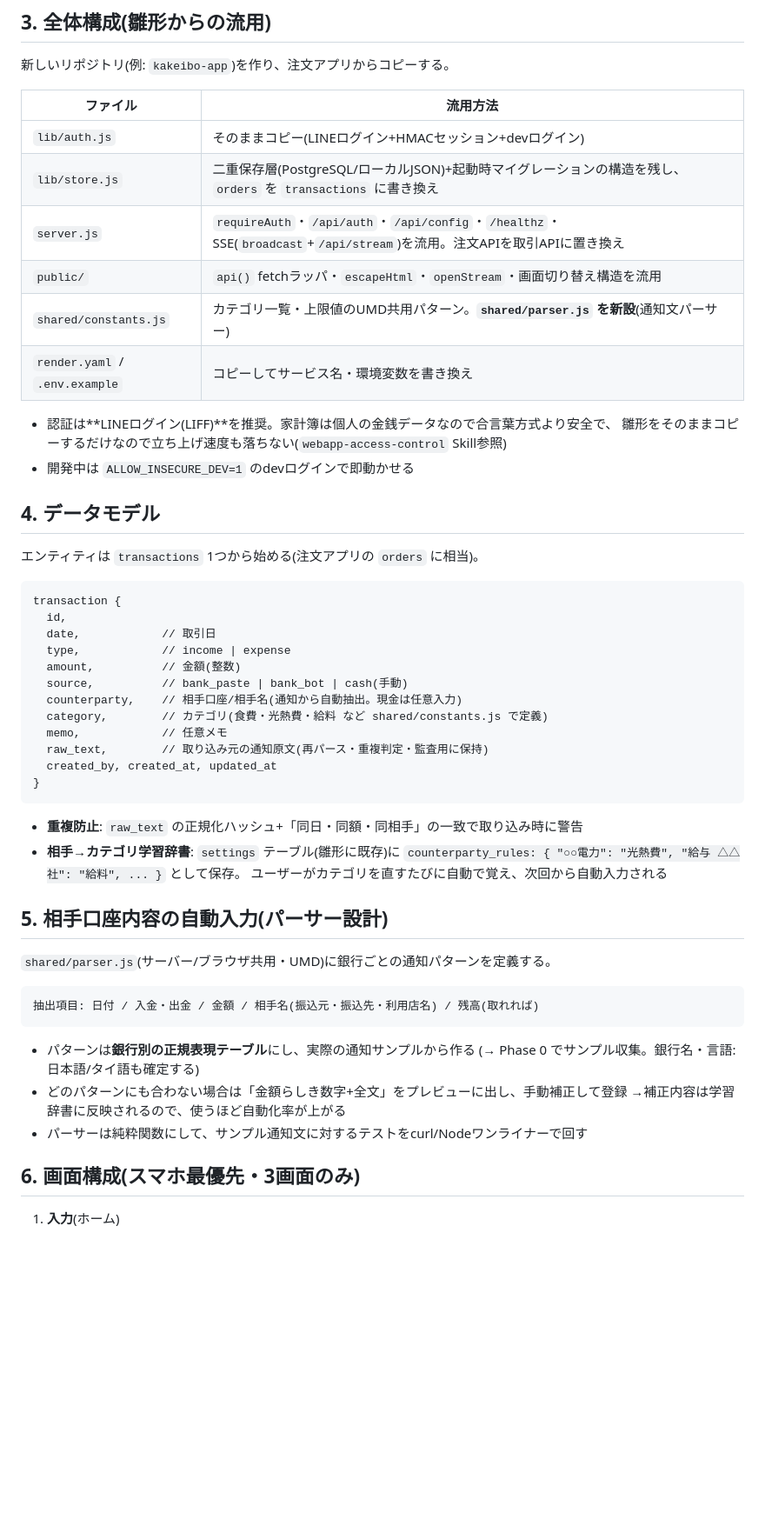
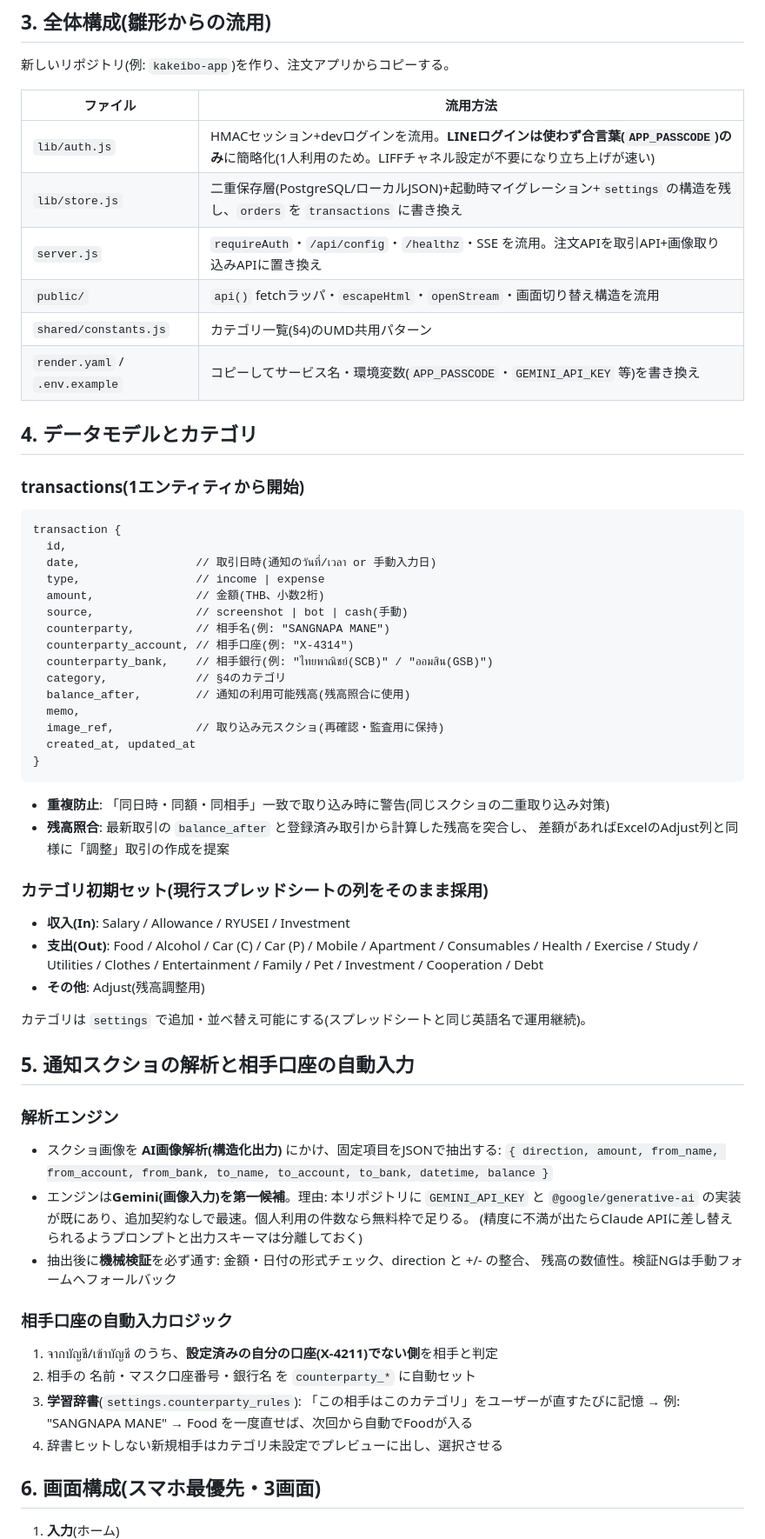
Before and after one commit to Mana-Thai/line-ai-chatbot, a Markdown page: docs/kakeibo-app-plan.md, the part around one of its changes. Shown at 87% size. Rendered like a GitHub page; blank space fills up the shorter version.

Commit message:
Update budget app plan with SCB Connect notification analysis
Co-Authored-By: Claude Fable 5 <noreply@anthropic.com>
Claude-Session: https://claude.ai/code/session_01GrawzuGPukuPtgZz3619rX

````diff
--- a/docs/kakeibo-app-plan.md
+++ b/docs/kakeibo-app-plan.md
@@ -48,55 +72,69 @@
 
 | ファイル | 流用方法 |
 |---|---|
-| `lib/auth.js` | そのままコピー(LINEログイン+HMACセッション+devログイン) |
-| `lib/store.js` | 二重保存層(PostgreSQL/ローカルJSON)+起動時マイグレーションの構造を残し、`orders` を `transactions` に書き換え |
-| `server.js` | `requireAuth`・`/api/auth`・`/api/config`・`/healthz`・SSE(`broadcast`+`/api/stream`)を流用。注文APIを取引APIに置き換え |
+| `lib/auth.js` | HMACセッション+devログインを流用。**LINEログインは使わず合言葉(`APP_PASSCODE`)のみ**に簡略化(1人利用のため。LIFFチャネル設定が不要になり立ち上げが速い) |
+| `lib/store.js` | 二重保存層(PostgreSQL/ローカルJSON)+起動時マイグレーション+`settings` の構造を残し、`orders` を `transactions` に書き換え |
+| `server.js` | `requireAuth`・`/api/config`・`/healthz`・SSE を流用。注文APIを取引API+画像取り込みAPIに置き換え |
 | `public/` | `api()` fetchラッパ・`escapeHtml`・`openStream`・画面切り替え構造を流用 |
-| `shared/constants.js` | カテゴリ一覧・上限値のUMD共用パターン。**`shared/parser.js` を新設**(通知文パーサー) |
-| `render.yaml` / `.env.example` | コピーしてサービス名・環境変数を書き換え |
+| `shared/constants.js` | カテゴリ一覧(§4)のUMD共用パターン |
+| `render.yaml` / `.env.example` | コピーしてサービス名・環境変数(`APP_PASSCODE`・`GEMINI_API_KEY` 等)を書き換え |
 
-- 認証は**LINEログイン(LIFF)**を推奨。家計簿は個人の金銭データなので合言葉方式より安全で、
-  雛形をそのままコピーするだけなので立ち上げ速度も落ちない(`webapp-access-control` Skill参照)
-- 開発中は `ALLOW_INSECURE_DEV=1` のdevログインで即動かせる
+## 4. データモデルとカテゴリ
 
-## 4. データモデル
-
-エンティティは `transactions` 1つから始める(注文アプリの `orders` に相当)。
+### transactions(1エンティティから開始)
 
 ```
 transaction {
   id,
-  date,            // 取引日
-  type,            // income | expense
-  amount,          // 金額(整数)
-  source,          // bank_paste | bank_bot | cash(手動)
-  counterparty,    // 相手口座/相手名(通知から自動抽出。現金は任意入力)
-  category,        // カテゴリ(食費・光熱費・給料 など shared/constants.js で定義)
-  memo,            // 任意メモ
-  raw_text,        // 取り込み元の通知原文(再パース・重複判定・監査用に保持)
-  created_by, created_at, updated_at
+  date,                 // 取引日時(通知のวันที่/เวลา or 手動入力日)
+  type,                 // income | expense
+  amount,               // 金額(THB、小数2桁)
+  source,               // screenshot | bot | cash(手動)
+  counterparty,         // 相手名(例: "SANGNAPA MANE")
+  counterparty_account, // 相手口座(例: "X-4314")
+  counterparty_bank,    // 相手銀行(例: "ไทยพาณิชย์(SCB)" / "ออมสิน(GSB)")
+  category,             // §4のカテゴリ
+  balance_after,        // 通知の利用可能残高(残高照合に使用)
+  memo,
+  image_ref,            // 取り込み元スクショ(再確認・監査用に保持)
+  created_at, updated_at
 }
 ```
 
-- **重複防止**: `raw_text` の正規化ハッシュ+「同日・同額・同相手」の一致で取り込み時に警告
-- **相手→カテゴリ学習辞書**: `settings` テーブル(雛形に既存)に
-  `counterparty_rules: { "○○電力": "光熱費", "給与 △△社": "給料", ... }` として保存。
-  ユーザーがカテゴリを直すたびに自動で覚え、次回から自動入力される
+- **重複防止**: 「同日時・同額・同相手」一致で取り込み時に警告(同じスクショの二重取り込み対策)
+- **残高照合**: 最新取引の `balance_after` と登録済み取引から計算した残高を突合し、
+  差額があればExcelのAdjust列と同様に「調整」取引の作成を提案
 
-## 5. 相手口座内容の自動入力(パーサー設計)
+### カテゴリ初期セット(現行スプレッドシートの列をそのまま採用)
 
-`shared/parser.js`(サーバー/ブラウザ共用・UMD)に銀行ごとの通知パターンを定義する。
+- **収入(In)**: Salary / Allowance / RYUSEI / Investment
+- **支出(Out)**: Food / Alcohol / Car (C) / Car (P) / Mobile / Apartment / Consumables /
+  Health / Exercise / Study / Utilities / Clothes / Entertainment / Family / Pet /
+  Investment / Cooperation / Debt
+- **その他**: Adjust(残高調整用)
 
-```
-抽出項目: 日付 / 入金・出金 / 金額 / 相手名(振込元・振込先・利用店名) / 残高(取れれば)
-```
+カテゴリは `settings` で追加・並べ替え可能にする(スプレッドシートと同じ英語名で運用継続)。
 
-- パターンは**銀行別の正規表現テーブル**にし、実際の通知サンプルから作る
-  (→ Phase 0 でサンプル収集。銀行名・言語:日本語/タイ語も確定する)
-- どのパターンにも合わない場合は「金額らしき数字+全文」をプレビューに出し、手動補正して登録
-  →補正内容は学習辞書に反映されるので、使うほど自動化率が上がる
-- パーサーは純粋関数にして、サンプル通知文に対するテストをcurl/Nodeワンライナーで回す
+## 5. 通知スクショの解析と相手口座の自動入力
 
-## 6. 画面構成(スマホ最優先・3画面のみ)
+### 解析エンジン
+
+- スクショ画像を **AI画像解析(構造化出力)** にかけ、固定項目をJSONで抽出する:
+  `{ direction, amount, from_name, from_account, from_bank, to_name, to_account, to_bank, datetime, balance }`
+- エンジンは**Gemini(画像入力)を第一候補**。理由: 本リポジトリに `GEMINI_API_KEY` と
+  `@google/generative-ai` の実装が既にあり、追加契約なしで最速。個人利用の件数なら無料枠で足りる。
+  (精度に不満が出たらClaude APIに差し替えられるようプロンプトと出力スキーマは分離しておく)
+- 抽出後に**機械検証**を必ず通す: 金額・日付の形式チェック、direction と +/- の整合、
+  残高の数値性。検証NGは手動フォームへフォールバック
+
+### 相手口座の自動入力ロジック
+
+1. จากบัญชี/เข้าบัญชี のうち、**設定済みの自分の口座(X-4211)でない側**を相手と判定
+2. 相手の 名前・マスク口座番号・銀行名 を `counterparty_*` に自動セット
+3. **学習辞書**(`settings.counterparty_rules`): 「この相手はこのカテゴリ」をユーザーが直すたびに記憶
+   → 例: "SANGNAPA MANE" → Food を一度直せば、次回から自動でFoodが入る
+4. 辞書ヒットしない新規相手はカテゴリ未設定でプレビューに出し、選択させる
+
+## 6. 画面構成(スマホ最優先・3画面)
 
 1. **入力**(ホーム)
````
Also changed, not shown: other parts of docs/kakeibo-app-plan.md (+69 -46 lines).
